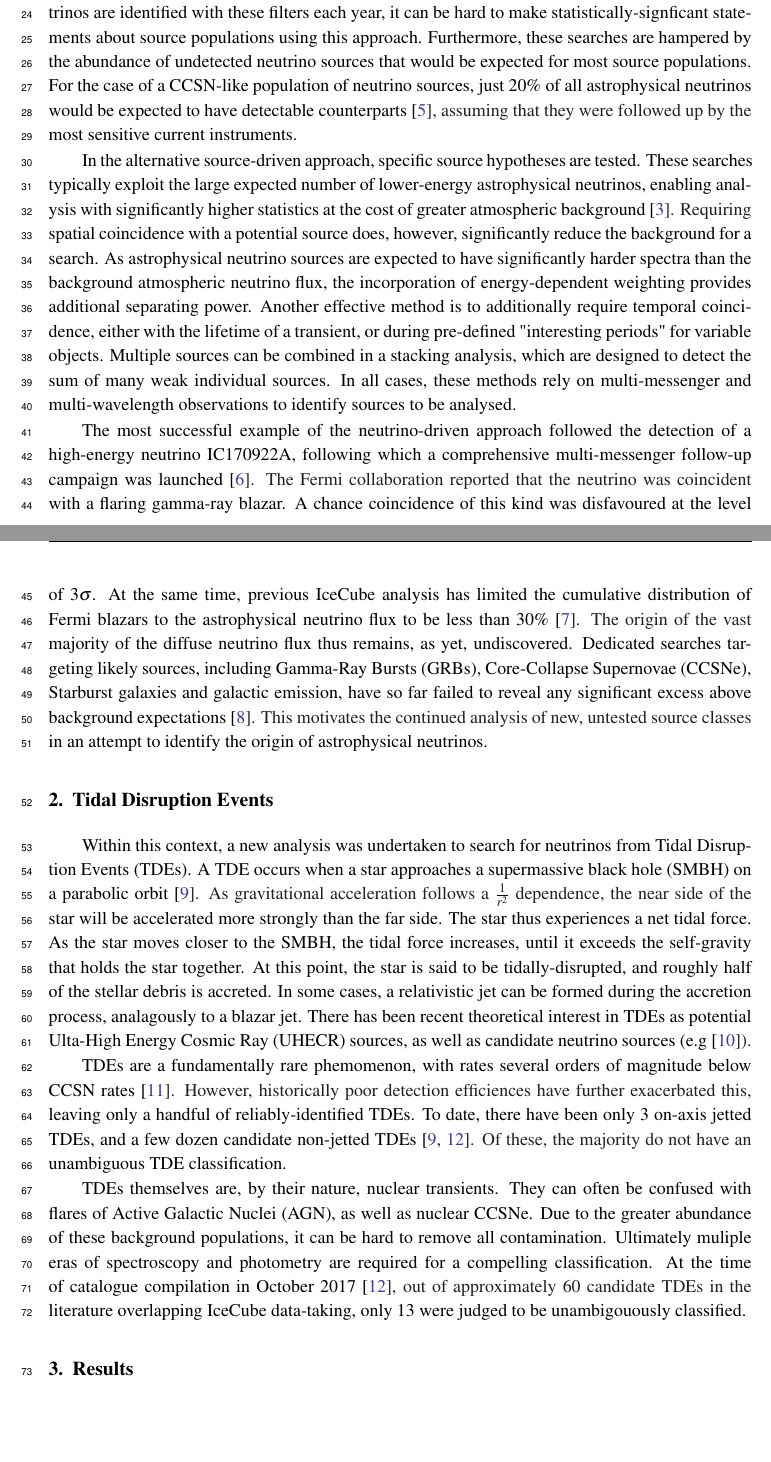
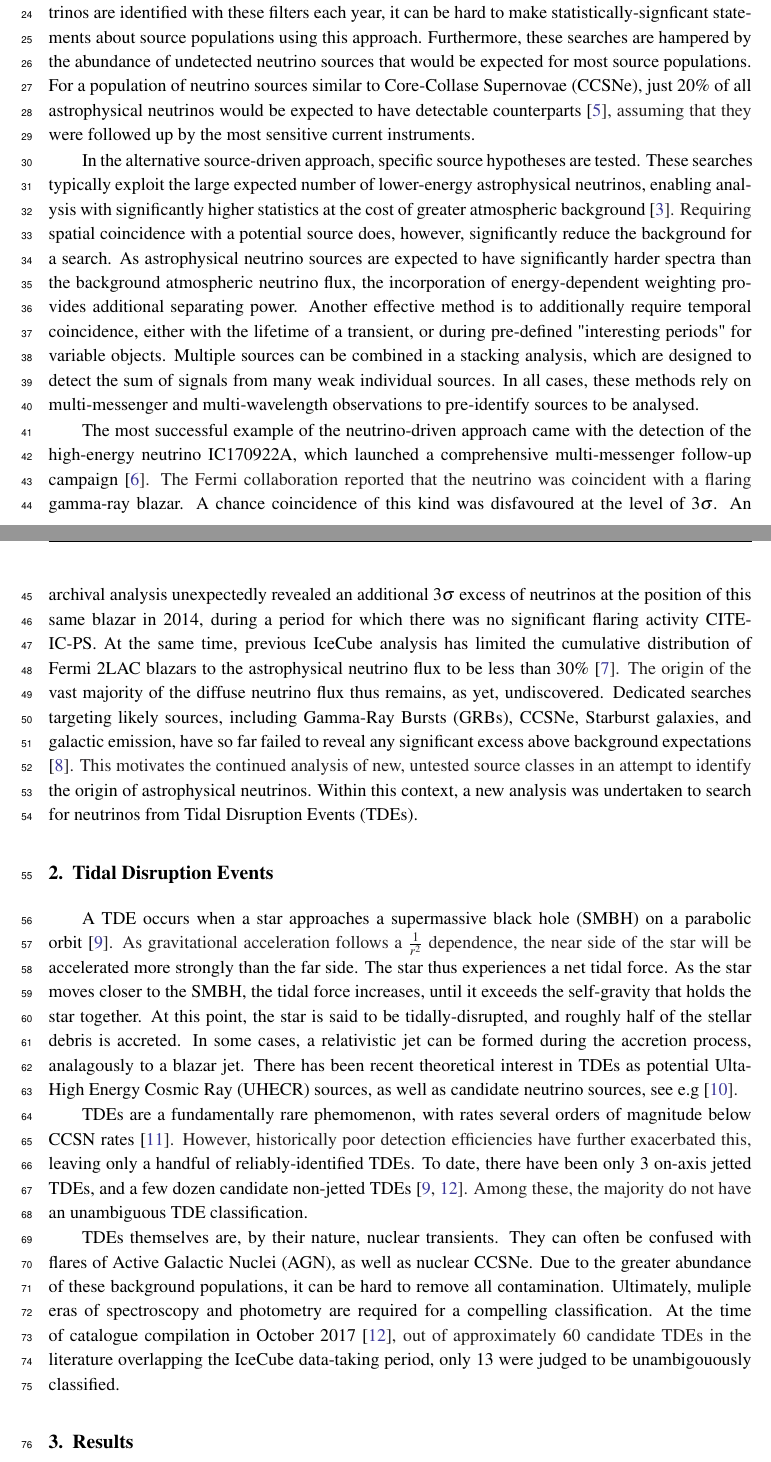
Before and after one commit to robertdstein/icrc_2019_proceedings, a LaTeX document (ic_skeleton.tex): two parts of pages 2 and 3 of 7, joined at a grey line, cut so that both start at the same text, the shorter picture padded with empty space. Compiled offline with pdfLaTeX.

Commit message:
Update with most of Ali's comments.

```diff
--- a/ic_skeleton.tex
+++ b/ic_skeleton.tex
@@ -44,17 +44,17 @@ The IceCube Neutrino Observatory is a cubic-kilometer array buried 1.5 km beneat
 
-This vast background can be overcome with two complementary approaches. In the neutrino-driven approach, neutrino events are selected which have a high-probability to be of astrophysical orgin, based on their reconstructed topology. For these neutrinos, possible counterparts can be identified. Such an approach forms the basis of the IceCube Realtime Program, in which likely astrophysical neutrinos are identified in real-time and immediately distributed as "alerts" to astronomers via the Gamma-ray Coordination Network (GCN) framework \cite{Aartsen:2016lmt}. Because only a handful of neutrinos are identified with these filters each year, it can be hard to make statistically-signficant statements about source populations using this approach. Furthermore, these searches are hampered by the abundance of undetected neutrino sources that would be expected for most source populations. For the case of a CCSN-like population of neutrino sources, just 20\% of all astrophysical neutrinos would be expected to have detectable counterparts \cite{Kankare:2019bzi}, assuming that they were followed up by the most sensitive current instruments.
+This vast background can be overcome with two complementary approaches. In the neutrino-driven approach, neutrino events are selected which have a high-probability to be of astrophysical orgin, based on their reconstructed topology. For these neutrinos, possible counterparts can be identified. Such an approach forms the basis of the IceCube Realtime Program, in which likely astrophysical neutrinos are identified in real-time and immediately distributed as "alerts" to astronomers via the Gamma-ray Coordination Network (GCN) framework \cite{Aartsen:2016lmt}. Because only a handful of neutrinos are identified with these filters each year, it can be hard to make statistically-signficant statements about source populations using this approach. Furthermore, these searches are hampered by the abundance of undetected neutrino sources that would be expected for most source populations. For a population of neutrino sources similar to Core-Collase Supernovae (CCSNe), just 20\% of all astrophysical neutrinos would be expected to have detectable counterparts \cite{Kankare:2019bzi}, assuming that they were followed up by the most sensitive current instruments.
 
-In the alternative source-driven approach, specific source hypotheses are tested. These searches typically exploit the large expected number of lower-energy astrophysical neutrinos, enabling analysis with significantly higher statistics at the cost of greater atmospheric background \cite{Aartsen:2016oji}. Requiring spatial coincidence with a potential source does, however, significantly reduce the background for a search. As astrophysical neutrino sources are expected to have significantly harder spectra than the background atmospheric neutrino flux, the incorporation of energy-dependent weighting provides additional separating power. Another effective method is to additionally require temporal coincidence, either with the lifetime of a transient, or during  pre-defined "interesting periods" for variable objects.  Multiple sources can be combined in a stacking analysis, which are designed to detect the sum of many weak individual sources. In all cases, these methods rely on multi-messenger and multi-wavelength observations to identify sources to be analysed.
+In the alternative source-driven approach, specific source hypotheses are tested. These searches typically exploit the large expected number of lower-energy astrophysical neutrinos, enabling analysis with significantly higher statistics at the cost of greater atmospheric background \cite{Aartsen:2016oji}. Requiring spatial coincidence with a potential source does, however, significantly reduce the background for a search. As astrophysical neutrino sources are expected to have significantly harder spectra than the background atmospheric neutrino flux, the incorporation of energy-dependent weighting provides additional separating power. Another effective method is to additionally require temporal coincidence, either with the lifetime of a transient, or during  pre-defined "interesting periods" for variable objects.  Multiple sources can be combined in a stacking analysis, which are designed to detect the sum of signals from many weak individual sources. In all cases, these methods rely on multi-messenger and multi-wavelength observations to pre-identify sources to be analysed.
 
-The most successful example of the neutrino-driven approach followed the detection of a high-energy neutrino  IC170922A, following which a comprehensive multi-messenger follow-up campaign was launched \cite{IceCube:2018dnn}. The Fermi collaboration reported that the neutrino was coincident with a flaring gamma-ray blazar. A chance coincidence of this kind was disfavoured at the level of 3$\sigma$. At the same time, previous IceCube analysis has limited the cumulative distribution of Fermi blazars to the astrophysical neutrino flux to be less than 30\% \cite{Aartsen:2016lir}. The origin of the vast majority of the diffuse neutrino flux thus remains, as yet, undiscovered. Dedicated searches targeting likely sources, including Gamma-Ray Bursts (GRBs), Core-Collapse Supernovae (CCSNe), Starburst galaxies and galactic emission, have so far failed to reveal any significant excess above background expectations \cite{Stasik2018Search}. This motivates the continued analysis of new, untested source classes in an attempt to identify the origin of astrophysical neutrinos.
+The most successful example of the neutrino-driven approach came with the detection of the high-energy neutrino IC170922A, which launched a comprehensive multi-messenger follow-up campaign \cite{IceCube:2018dnn}. The Fermi collaboration reported that the neutrino was coincident with a flaring gamma-ray blazar. A chance coincidence of this kind was disfavoured at the level of 3$\sigma$. An archival analysis unexpectedly revealed an additional 3$\sigma$ excess of neutrinos at the position of this same blazar in 2014, during a period for which there was no significant flaring activity CITE-IC-PS. At the same time, previous IceCube analysis has limited the cumulative distribution of Fermi 2LAC blazars to the astrophysical neutrino flux to be less than 30\% \cite{Aartsen:2016lir}. The origin of the vast majority of the diffuse neutrino flux thus remains, as yet, undiscovered. Dedicated searches targeting likely sources, including Gamma-Ray Bursts (GRBs), CCSNe, Starburst galaxies, and galactic emission, have so far failed to reveal any significant excess above background expectations \cite{Stasik2018Search}. This motivates the continued analysis of new, untested source classes in an attempt to identify the origin of astrophysical neutrinos. Within this context, a new analysis was undertaken to search for neutrinos from Tidal Disruption Events (TDEs).
 
 \section{Tidal Disruption Events}
 
-Within this context, a new analysis was undertaken to search for neutrinos from Tidal Disruption Events (TDEs). A TDE occurs when a star approaches a supermassive black hole (SMBH) on a parabolic orbit \cite{Komossa:2015qya}. As gravitational acceleration follows a $\frac{1}{r^{2}}$ dependence, the near side of the star will be accelerated more strongly than the far side. The star thus experiences a net tidal force. As the star moves closer to the SMBH, the tidal force increases, until it exceeds the self-gravity that holds the star together. At this point, the star is said to be tidally-disrupted, and roughly half of the stellar debris is accreted. In some cases, a relativistic jet can be formed during the accretion process, analagously to a blazar jet. There has been recent theoretical interest in TDEs as potential Ulta-High Energy Cosmic Ray (UHECR) sources, as well as candidate neutrino sources (e.g \cite{Biehl:2017hnb}).
+A TDE occurs when a star approaches a supermassive black hole (SMBH) on a parabolic orbit \cite{Komossa:2015qya}. As gravitational acceleration follows a $\frac{1}{r^{2}}$ dependence, the near side of the star will be accelerated more strongly than the far side. The star thus experiences a net tidal force. As the star moves closer to the SMBH, the tidal force increases, until it exceeds the self-gravity that holds the star together. At this point, the star is said to be tidally-disrupted, and roughly half of the stellar debris is accreted. In some cases, a relativistic jet can be formed during the accretion process, analagously to a blazar jet. There has been recent theoretical interest in TDEs as potential Ulta-High Energy Cosmic Ray (UHECR) sources, as well as candidate neutrino sources, see e.g \cite{Biehl:2017hnb}.
 
-TDEs are a fundamentally rare phemomenon, with rates several orders of magnitude below CCSN rates \cite{vanVelzen:2017qum}. However, historically poor detection efficiences have further exacerbated this, leaving only a handful of reliably-identified TDEs. To date, there have been only 3 on-axis jetted TDEs, and a few dozen candidate non-jetted TDEs \cite{Komossa:2015qya, Auchettl:2016qfa}. Of these, the majority do not have an unambiguous TDE classification.
+TDEs are a fundamentally rare phemomenon, with rates several orders of magnitude below CCSN rates \cite{vanVelzen:2017qum}. However, historically poor detection efficiencies have further exacerbated this, leaving only a handful of reliably-identified TDEs. To date, there have been only 3 on-axis jetted TDEs, and a few dozen candidate non-jetted TDEs \cite{Komossa:2015qya, Auchettl:2016qfa}. Among these, the majority do not have an unambiguous TDE classification.
 
-TDEs themselves are, by their nature, nuclear transients. They can often be confused with flares of Active Galactic Nuclei (AGN), as well as nuclear CCSNe. Due to the greater abundance of these background populations, it can be hard to remove all contamination. Ultimately muliple eras of spectroscopy and photometry are required for a compelling classification. At the time of catalogue compilation in October 2017 \cite{Auchettl:2016qfa}, out of approximately 60 candidate TDEs in the literature overlapping IceCube data-taking, only 13 were judged to be unambigouously classified.
+TDEs themselves are, by their nature, nuclear transients. They can often be confused with flares of Active Galactic Nuclei (AGN), as well as nuclear CCSNe. Due to the greater abundance of these background populations, it can be hard to remove all contamination. Ultimately, muliple eras of spectroscopy and photometry are required for a compelling classification. At the time of catalogue compilation in October 2017 \cite{Auchettl:2016qfa}, out of approximately 60 candidate TDEs in the literature overlapping the IceCube data-taking period, only 13 were judged to be unambigouously classified.
 
 \section{Results}
 \subsection{Stacking Search}
```
Also changed, not shown: ic_skeleton.bbl, ic_skeleton.pdf, ic_skeleton.tex (12 more changed lines), 4 other files.
